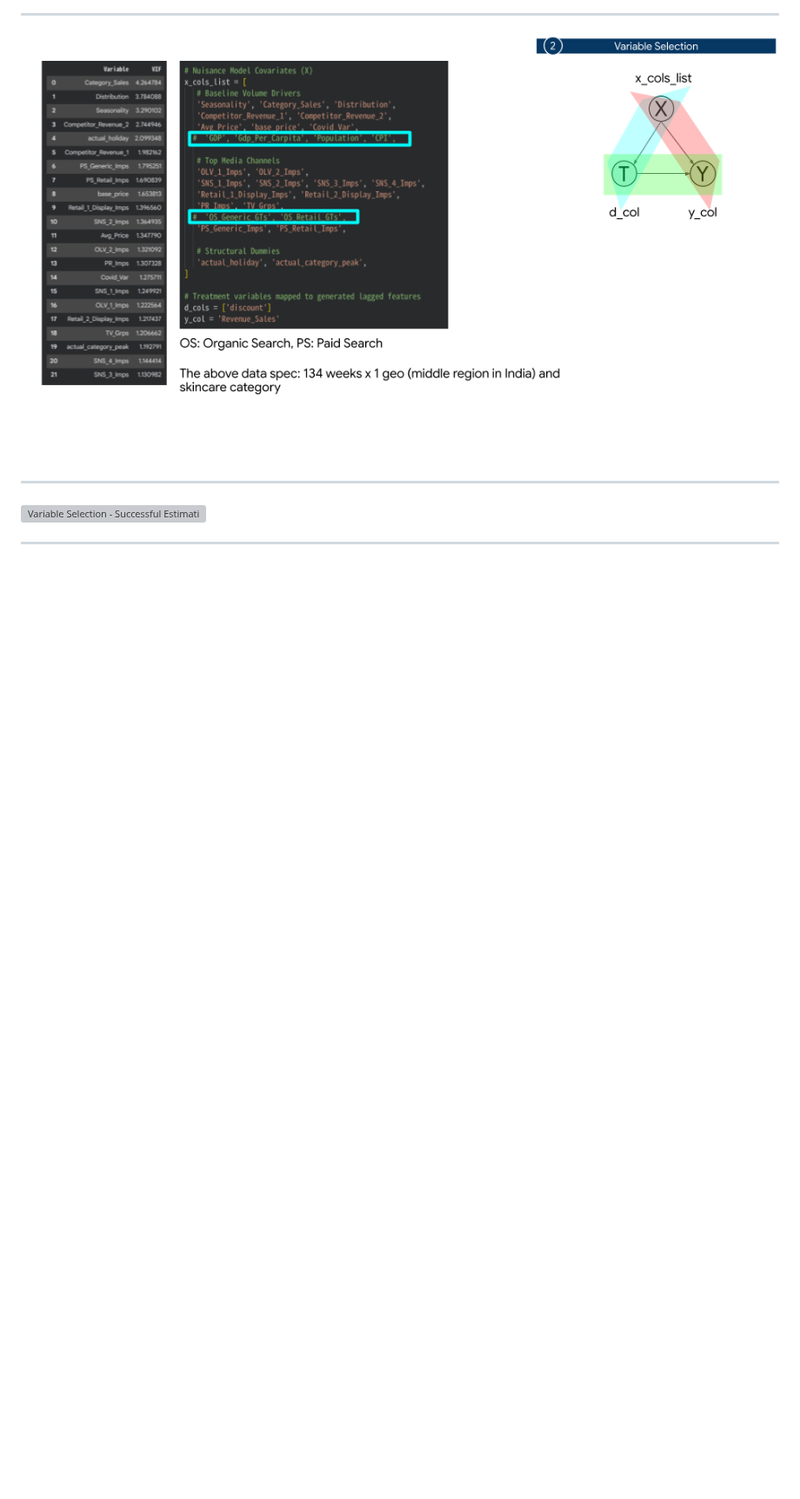
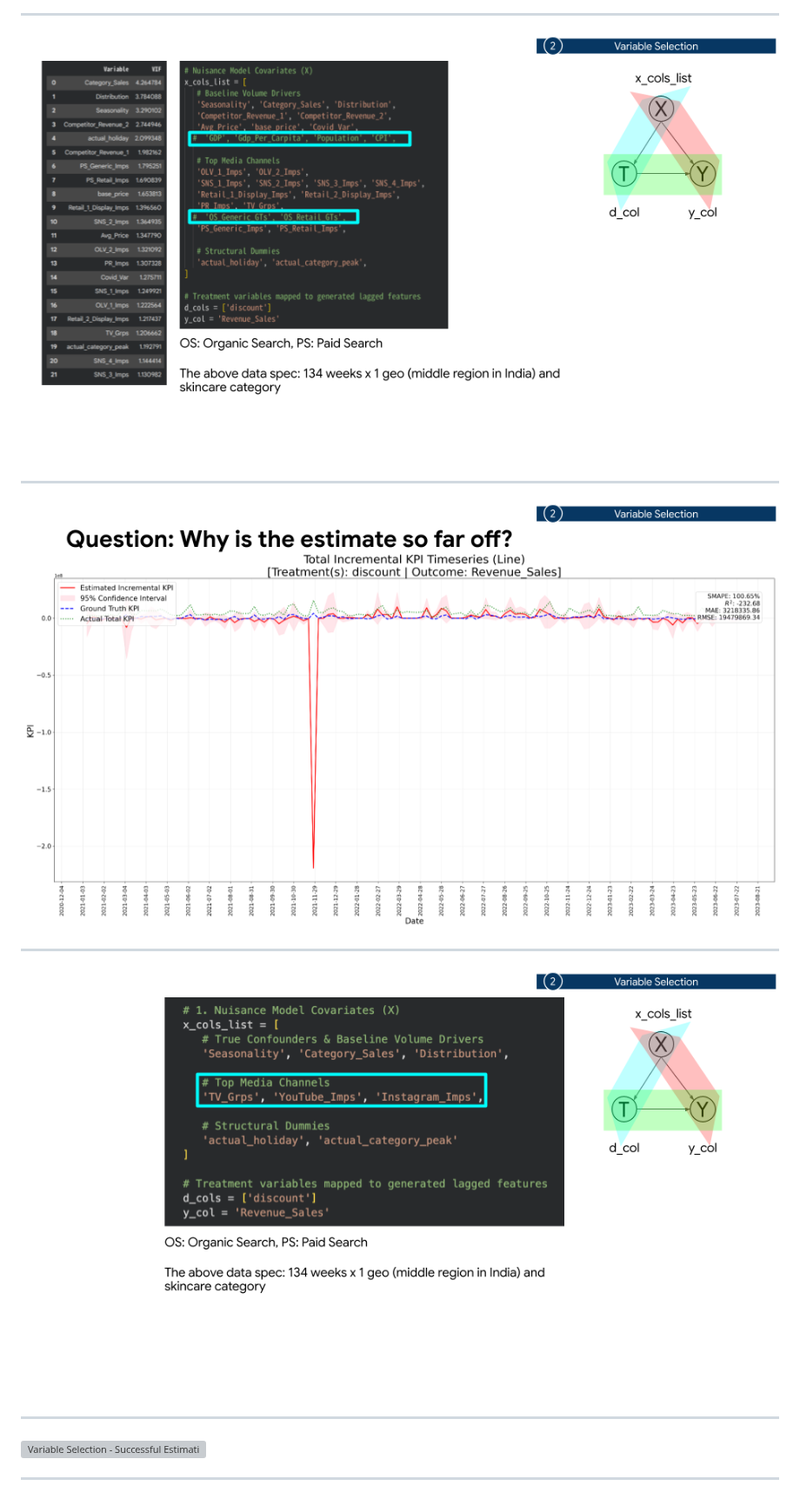
Before and after one commit to google/doubleml-pipeline, a Markdown page: docs/guide.md, the part around the change. Shown at 87% size. GitHub-like rendering; pictures changed too: img/guide_41.png (added), img/guide_42.png (added); blank space fills up the shorter version; grey boxes are pictures that could not be loaded.

Commit message:
Code update
PiperOrigin-RevId: 1005331368

```diff
--- a/docs/guide.md
+++ b/docs/guide.md
@@ -40,6 +40,14 @@ instructions.
 ---
 
 ![Multicollinearity Reduction](../img/guide_08.png)
+
+---
+
+![Variable Selection - Unstable Estimation After VIF Reduction](../img/guide_41.png)
+
+---
+
+![Variable Selection - Reduced Predictors Setup](../img/guide_42.png)
 
 ---
 
```
